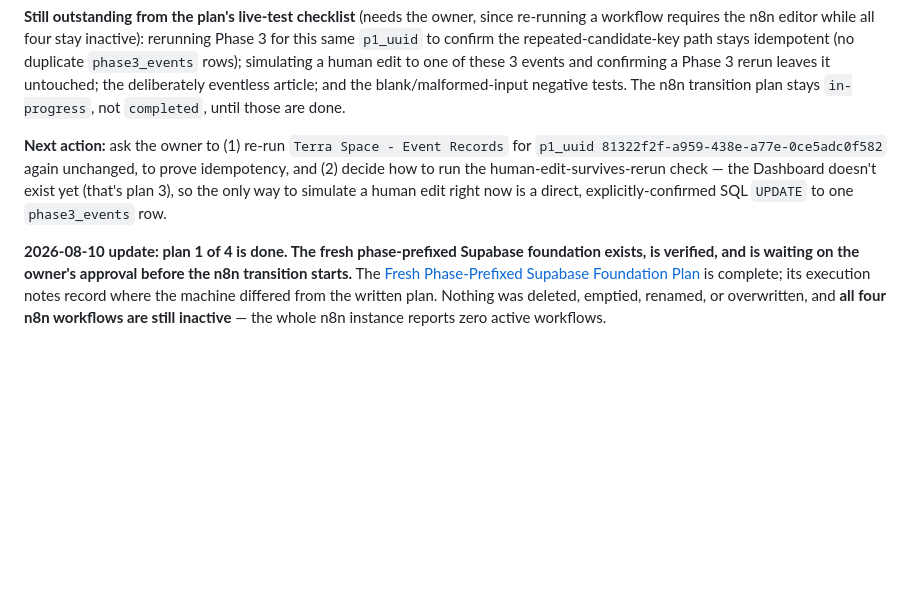
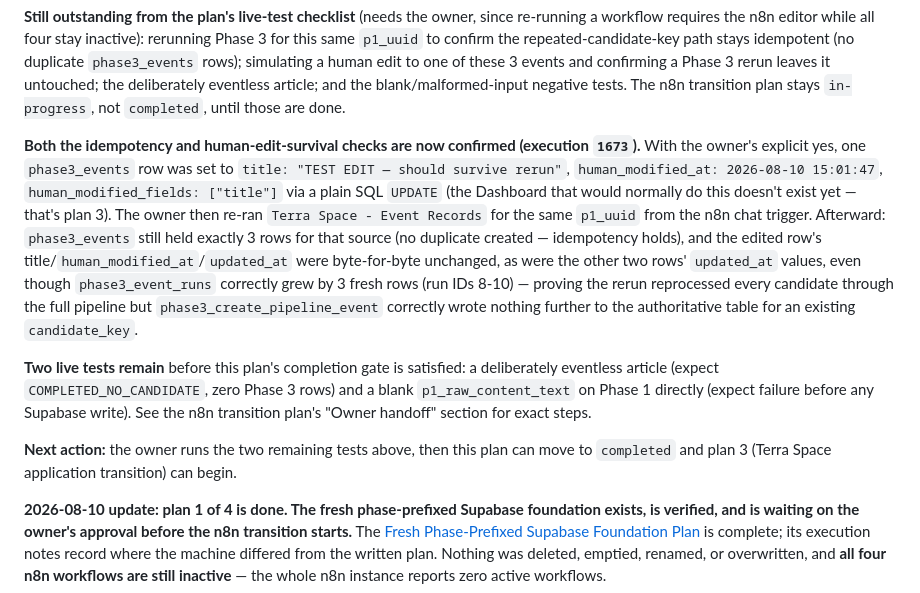
Before and after one commit to halmarpolanunu/terra_space, a Markdown page: project-knowledge/Current-Status.md, the part around the change. GitHub-like rendering; blank space fills up the shorter version.

```diff
--- a/project-knowledge/Current-Status.md
+++ b/project-knowledge/Current-Status.md
@@ -40,7 +40,11 @@ Neither defect reached `phase3_events` (0 rows before the fix), and neither is p
 
 **Still outstanding from the plan's live-test checklist** (needs the owner, since re-running a workflow requires the n8n editor while all four stay inactive): rerunning Phase 3 for this same `p1_uuid` to confirm the repeated-candidate-key path stays idempotent (no duplicate `phase3_events` rows); simulating a human edit to one of these 3 events and confirming a Phase 3 rerun leaves it untouched; the deliberately eventless article; and the blank/malformed-input negative tests. The n8n transition plan stays `in-progress`, not `completed`, until those are done.
 
-**Next action:** ask the owner to (1) re-run `Terra Space - Event Records` for `p1_uuid 81322f2f-a959-438e-a77e-0ce5adc0f582` again unchanged, to prove idempotency, and (2) decide how to run the human-edit-survives-rerun check — the Dashboard doesn't exist yet (that's plan 3), so the only way to simulate a human edit right now is a direct, explicitly-confirmed SQL `UPDATE` to one `phase3_events` row.
+**Both the idempotency and human-edit-survival checks are now confirmed (execution `1673`).** With the owner's explicit yes, one `phase3_events` row was set to `title: "TEST EDIT — should survive rerun"`, `human_modified_at: 2026-08-10 15:01:47`, `human_modified_fields: ["title"]` via a plain SQL `UPDATE` (the Dashboard that would normally do this doesn't exist yet — that's plan 3). The owner then re-ran `Terra Space - Event Records` for the same `p1_uuid` from the n8n chat trigger. Afterward: `phase3_events` still held exactly 3 rows for that source (no duplicate created — idempotency holds), and the edited row's title/`human_modified_at`/`updated_at` were byte-for-byte unchanged, as were the other two rows' `updated_at` values, even though `phase3_event_runs` correctly grew by 3 fresh rows (run IDs 8-10) — proving the rerun reprocessed every candidate through the full pipeline but `phase3_create_pipeline_event` correctly wrote nothing further to the authoritative table for an existing `candidate_key`.
+
+**Two live tests remain** before this plan's completion gate is satisfied: a deliberately eventless article (expect `COMPLETED_NO_CANDIDATE`, zero Phase 3 rows) and a blank `p1_raw_content_text` on Phase 1 directly (expect failure before any Supabase write). See the n8n transition plan's "Owner handoff" section for exact steps.
+
+**Next action:** the owner runs the two remaining tests above, then this plan can move to `completed` and plan 3 (Terra Space application transition) can begin.
 
 **2026-08-10 update: plan 1 of 4 is done. The fresh phase-prefixed Supabase foundation exists, is verified, and is waiting on the owner's approval before the n8n transition starts.** The [Fresh Phase-Prefixed Supabase Foundation Plan](plans/2026-08-10-fresh-supabase-foundation.md) is complete; its execution notes record where the machine differed from the written plan. Nothing was deleted, emptied, renamed, or overwritten, and **all four n8n workflows are still inactive** — the whole n8n instance reports zero active workflows.
 
```
Also changed, not shown: project-knowledge/Project-Knowledge-Log.md (+15 -0 lines), project-knowledge/plans/2026-08-10-n8n-phase-table-transition.md (+28 -30 lines).
